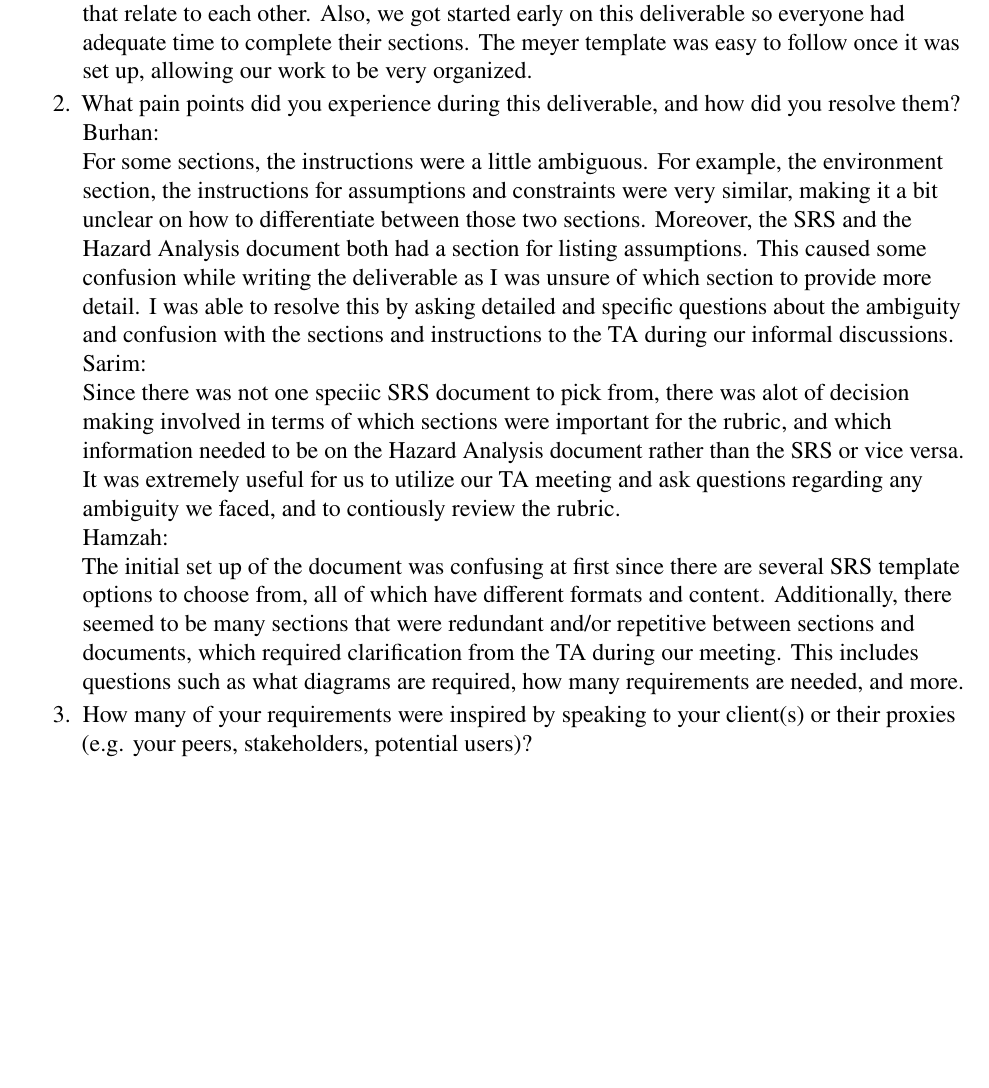
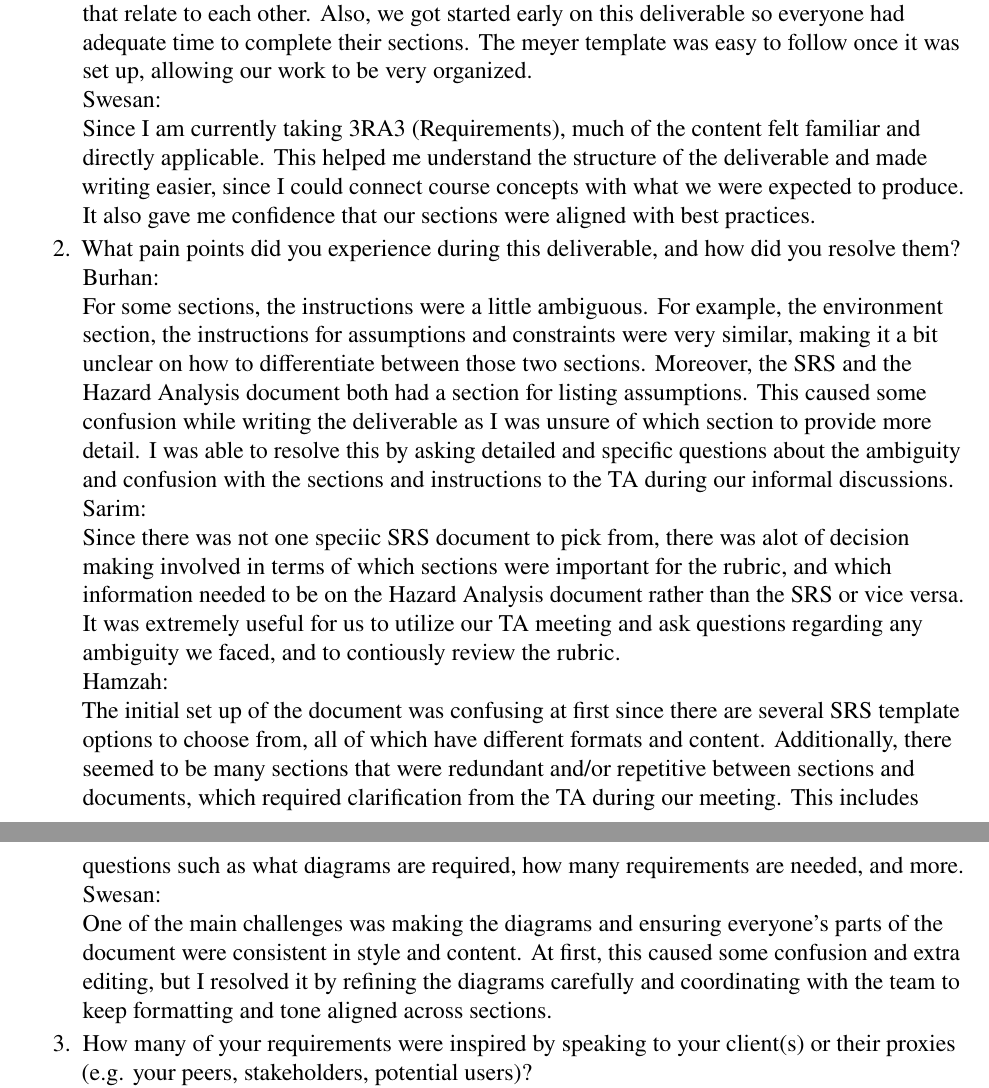
Before and after one commit to hitchly/hitchly, a LaTeX document (docs/SRS/SRS_meyer.tex): part of page 33 of 35 before the commit and two parts of pages 33 and 34 of 35 after it, the two joined at a grey line, cut so that both start at the same text, the shorter picture padded with empty space. Compiled offline with pdfLaTeX.

Commit message:
Reflections

```diff
--- a/docs/SRS/SRS_meyer.tex
+++ b/docs/SRS/SRS_meyer.tex
@@ -1033,6 +1033,11 @@ Our team used the last document as a learning process to build off on what we di
 Hamzah: \\
 I believe our team did a good job of dividing the work evenly so we are each doing sections that relate to each other. Also, we got started early on this deliverable so everyone had adequate time to complete their sections. The meyer template was easy to follow once it was set up, allowing our work to be very organized.
 \\
+
+Swesan: \\
+Since I am currently taking 3RA3 (Requirements), much of the content felt familiar and directly applicable. This helped me understand the structure of the deliverable and made writing easier, since I could connect course concepts with what we were expected to produce. It also gave me confidence that our sections were aligned with best practices.
+\\
+
 \item What pain points did you experience during this deliverable, and how did you resolve them? \\
 Burhan:\\
 
@@ -1047,7 +1052,9 @@ Since there was not one speciic SRS document to pick from, there was alot of dec
 Hamzah: \\
 The initial set up of the document was confusing at first since there are several SRS template options to choose from, all of which have different formats and content. Additionally, there seemed to be many sections that were redundant and/or repetitive between sections and documents, which required clarification from the TA during our meeting. This includes questions such as what diagrams are required, how many requirements are needed, and more.
 \\
-
+ Swesan: \\
+One of the main challenges was making the diagrams and ensuring everyone's parts of the document were consistent in style and content. At first, this caused some confusion and extra editing, but I resolved it by refining the diagrams carefully and coordinating with the team to keep formatting and tone aligned across sections.
+ \\
 
   \item How many of your requirements were inspired by speaking to your   client(s) or their proxies (e.g. your peers, stakeholders, potential users)? \\
 
```
Also changed, not shown: docs/HazardAnalysis/HazardAnalysis.tex (+7 -1 lines), docs/SRS/SRS_meyer.tex (2 more changed lines).
